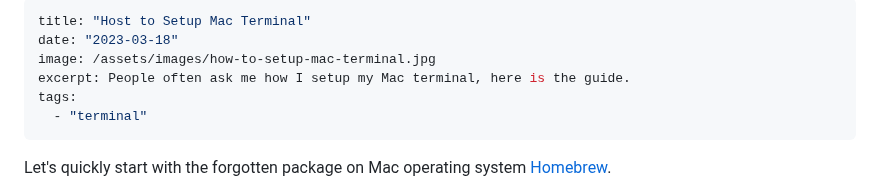
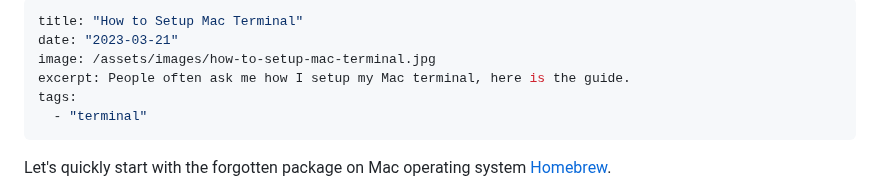
Before and after one commit to learnwithgurpreet/b.learnwithgurpreet.me, a Markdown page: src/posts/how-to-setup-mac-terminal.md, the part around the change. Rendered like a GitHub page.

Commit message:
code cleanup

```diff
--- a/src/posts/how-to-setup-mac-terminal.md
+++ b/src/posts/how-to-setup-mac-terminal.md
@@ -1,6 +1,6 @@
 ---
-title: "Host to Setup Mac Terminal"
-date: "2023-03-18"
+title: "How to Setup Mac Terminal"
+date: "2023-03-21"
 image: /assets/images/how-to-setup-mac-terminal.jpg
 excerpt: People often ask me how I setup my Mac terminal, here is the guide.
 tags:
```
